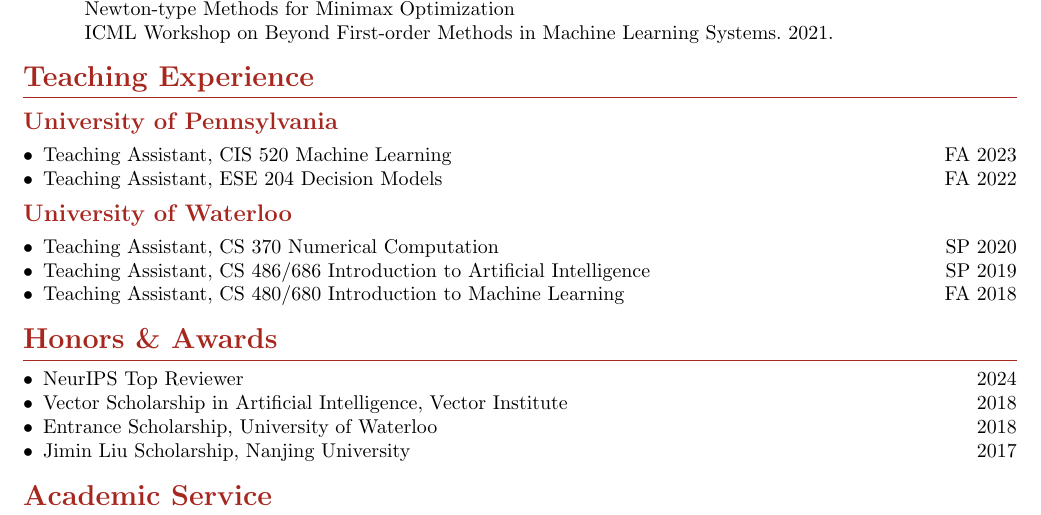
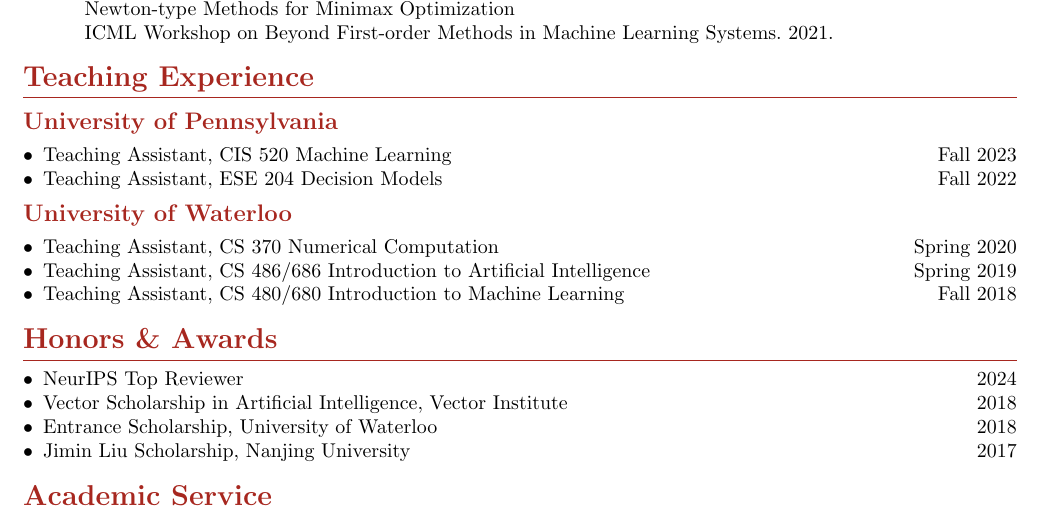
Before and after one commit to kayween/vitae, a LaTeX CV (cv.tex): part of page 2 of 3, cut so that both start at the same text. Compiled offline with pdfLaTeX.

Commit message:
FA -> Fall; SP -> Spring

```diff
--- a/cv.tex
+++ b/cv.tex
@@ -91,15 +91,15 @@
 \section{Teaching Experience}
 \subsection{University of Pennsylvania}
 \begin{compactList}
-\item Teaching Assistant, CIS 520 Machine Learning  \hfill FA 2023
-\item Teaching Assistant, ESE 204 Decision Models \hfill FA 2022
+\item Teaching Assistant, CIS 520 Machine Learning  \hfill Fall 2023
+\item Teaching Assistant, ESE 204 Decision Models \hfill Fall 2022
 \end{compactList}
 
 \subsection{University of Waterloo}
 \begin{compactList}
-\item Teaching Assistant, CS 370 Numerical Computation \hfill SP 2020
-\item Teaching Assistant, CS 486/686 Introduction to Artificial Intelligence \hfill SP 2019
-\item Teaching Assistant, CS 480/680 Introduction to Machine Learning \hfill FA 2018
+\item Teaching Assistant, CS 370 Numerical Computation \hfill Spring 2020
+\item Teaching Assistant, CS 486/686 Introduction to Artificial Intelligence \hfill Spring 2019
+\item Teaching Assistant, CS 480/680 Introduction to Machine Learning \hfill Fall 2018
 \end{compactList}
 
 \section{Honors \& Awards}
```
